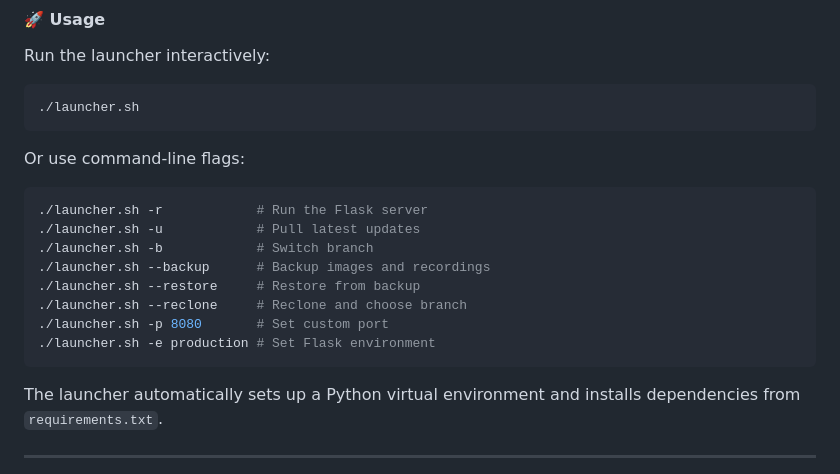
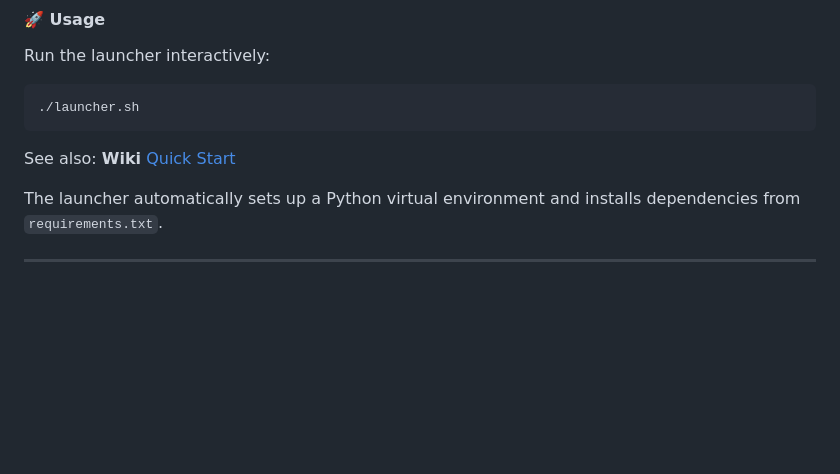
Before and after one commit to Mraanderson/sstv-groundstation, a Markdown page: README.md, the part around the change. Drawn GitHub-style; blank space fills up the shorter version.

Commit message:
Update README.md
Wiki link in readme

````diff
--- a/README.md
+++ b/README.md
@@ -34,18 +34,7 @@ Run the launcher interactively:
 ./launcher.sh
 ```
 
-Or use command-line flags:
-
-```bash
-./launcher.sh -r            # Run the Flask server
-./launcher.sh -u            # Pull latest updates
-./launcher.sh -b            # Switch branch
-./launcher.sh --backup      # Backup images and recordings
-./launcher.sh --restore     # Restore from backup
-./launcher.sh --reclone     # Reclone and choose branch
-./launcher.sh -p 8080       # Set custom port
-./launcher.sh -e production # Set Flask environment
-```
+See also: **Wiki** [Quick Start](https://github.com/Mraanderson/sstv-groundstation/wiki/Quick-start-overview)
 
 The launcher automatically sets up a Python virtual environment and installs dependencies from `requirements.txt`.
 
````
